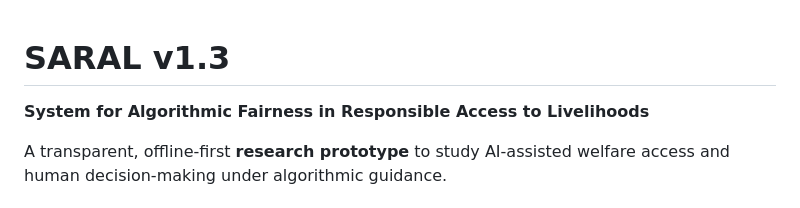
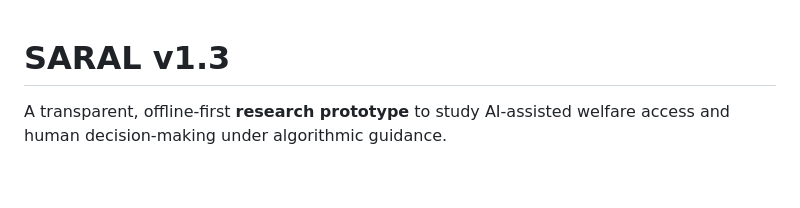
Before and after one commit to ParthMody/SARALv1, a Markdown page: README.md, the part around the change. GitHub-like rendering; blank space fills up the shorter version.

Commit message:
Update README.md
Removed the subtitle for clarity.

```diff
--- a/README.md
+++ b/README.md
@@ -1,5 +1,4 @@
 # SARAL v1.3
-**System for Algorithmic Fairness in Responsible Access to Livelihoods**
 
 A transparent, offline-first **research prototype** to study AI-assisted welfare access and human decision-making under algorithmic guidance.
 
```
